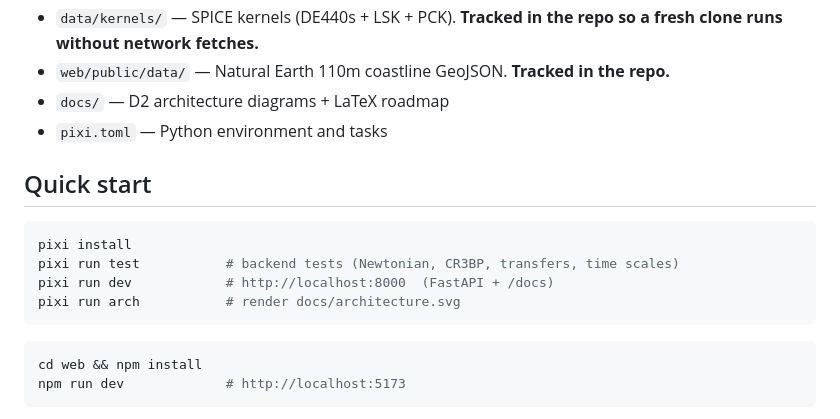
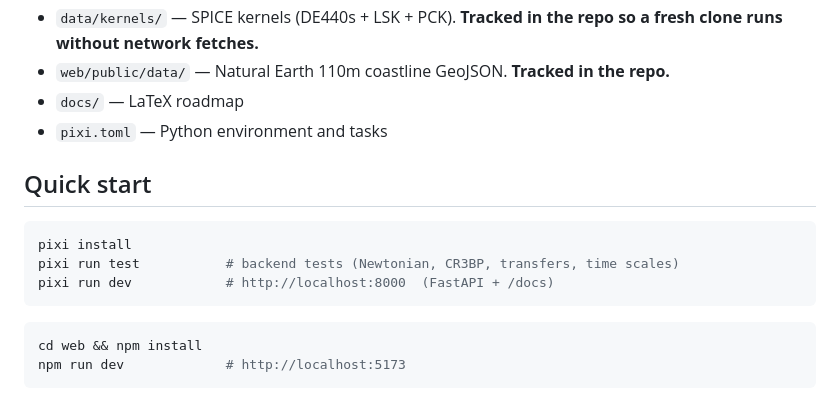
Before and after one commit to HortDog/Open-Source-Astrodynamic-Mission-Planner, a Markdown page: README.md, the part around the change. GitHub-like rendering.

Commit message:
Fix README formatting
Removed duplicate mention of 'docs/' and updated related commands.

````diff
--- a/README.md
+++ b/README.md
@@ -22,7 +22,7 @@ See the [Project Brief](Open_Source_Astrodynamics_Mission_Planning.pdf) and
   - `src/kepler.ts`                 — Cartesian ↔ classical orbital elements
 - `data/kernels/` — SPICE kernels (DE440s + LSK + PCK). **Tracked in the repo so a fresh clone runs without network fetches.**
 - `web/public/data/` — Natural Earth 110m coastline GeoJSON. **Tracked in the repo.**
-- `docs/` — D2 architecture diagrams + LaTeX roadmap
+- `docs/` — LaTeX roadmap
 - `pixi.toml` — Python environment and tasks
 
 ## Quick start
@@ -31,7 +31,6 @@ See the [Project Brief](Open_Source_Astrodynamics_Mission_Planning.pdf) and
 pixi install
 pixi run test           # backend tests (Newtonian, CR3BP, transfers, time scales)
 pixi run dev            # http://localhost:8000  (FastAPI + /docs)
-pixi run arch           # render docs/architecture.svg
 ```
 
 ```sh
````
